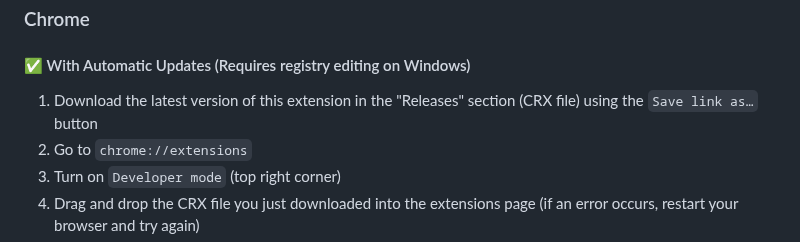
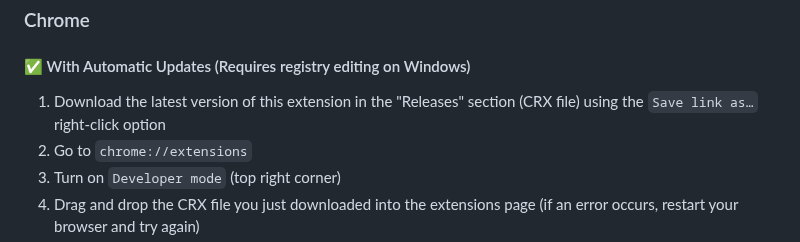
Before and after one commit to younesaassila/ttv-lol-pro, a Markdown page: README.md, the part around the change. Drawn GitHub-style.

Commit message:
📝 Fix wording

```diff
--- a/README.md
+++ b/README.md
@@ -76,7 +76,7 @@ This fork:
 
 #### ✅ With Automatic Updates (Requires registry editing on Windows)
 
-1. Download the latest version of this extension in the "Releases" section (CRX file) using the `Save link as…` button
+1. Download the latest version of this extension in the "Releases" section (CRX file) using the `Save link as…` right-click option
 1. Go to `chrome://extensions`
 1. Turn on `Developer mode` (top right corner)
 1. Drag and drop the CRX file you just downloaded into the extensions page (if an error occurs, restart your browser and try again)
```
